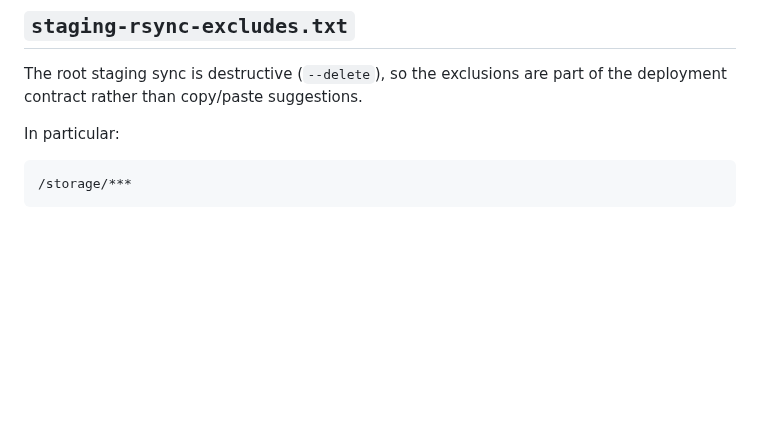
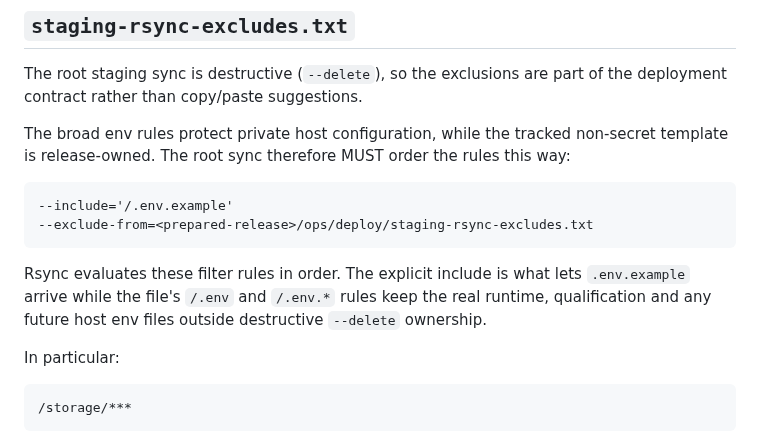
Before and after one commit to HMarcusWH/allfather-loopia-p01, a Markdown page: ops/deploy/README.md, the part around the change. GitHub-like rendering; blank space fills up the shorter version.

Commit message:
Document load-bearing rsync filter ordering

````diff
--- a/ops/deploy/README.md
+++ b/ops/deploy/README.md
@@ -28,6 +28,18 @@ It never calls `ssh` or `rsync`, never reads host secrets, and never changes a b
 
 The root staging sync is destructive (`--delete`), so the exclusions are part of the deployment
 contract rather than copy/paste suggestions.
+
+The broad env rules protect private host configuration, while the tracked non-secret template is
+release-owned. The root sync therefore MUST order the rules this way:
+
+```text
+--include='/.env.example'
+--exclude-from=<prepared-release>/ops/deploy/staging-rsync-excludes.txt
+```
+
+Rsync evaluates these filter rules in order. The explicit include is what lets `.env.example`
+arrive while the file's `/.env` and `/.env.*` rules keep the real runtime, qualification and any
+future host env files outside destructive `--delete` ownership.
 
 In particular:
 
````
